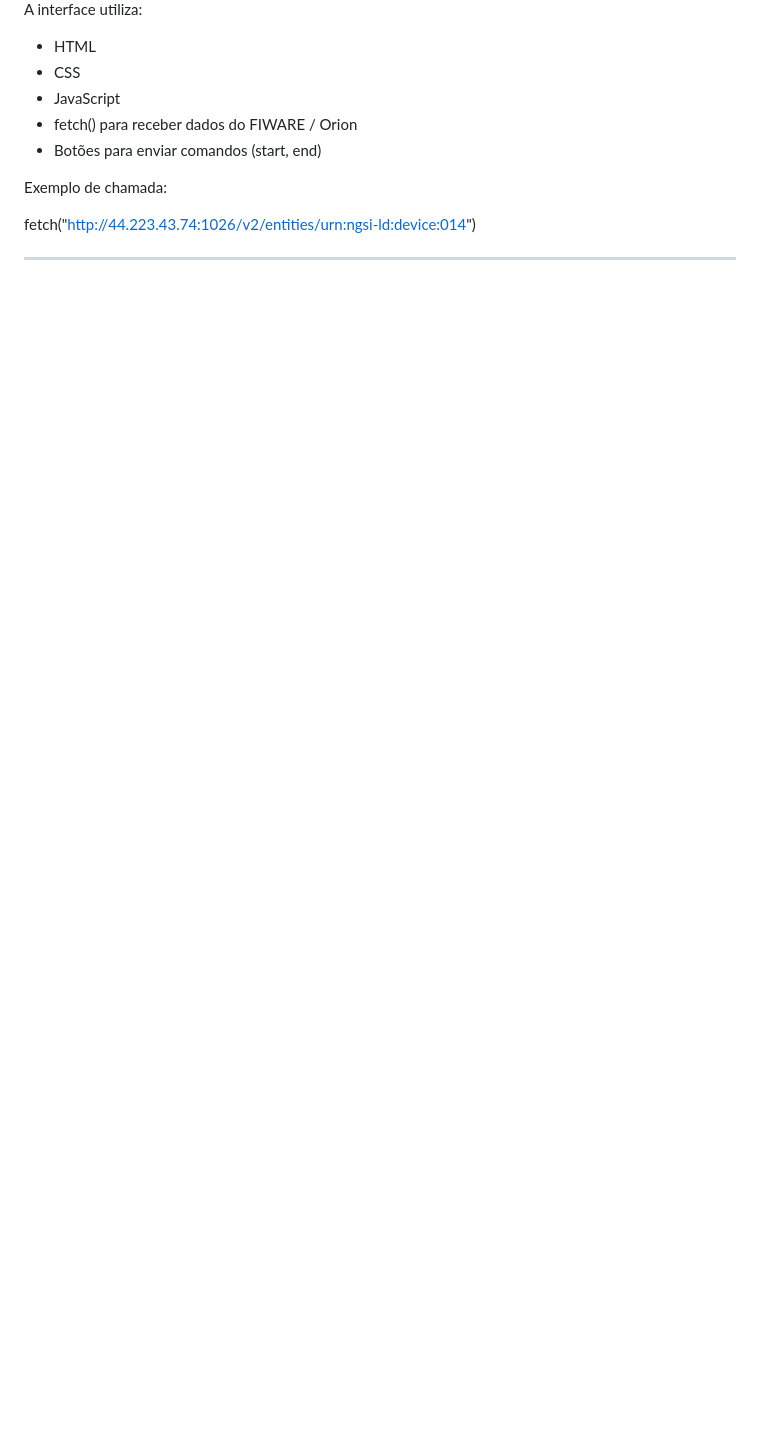
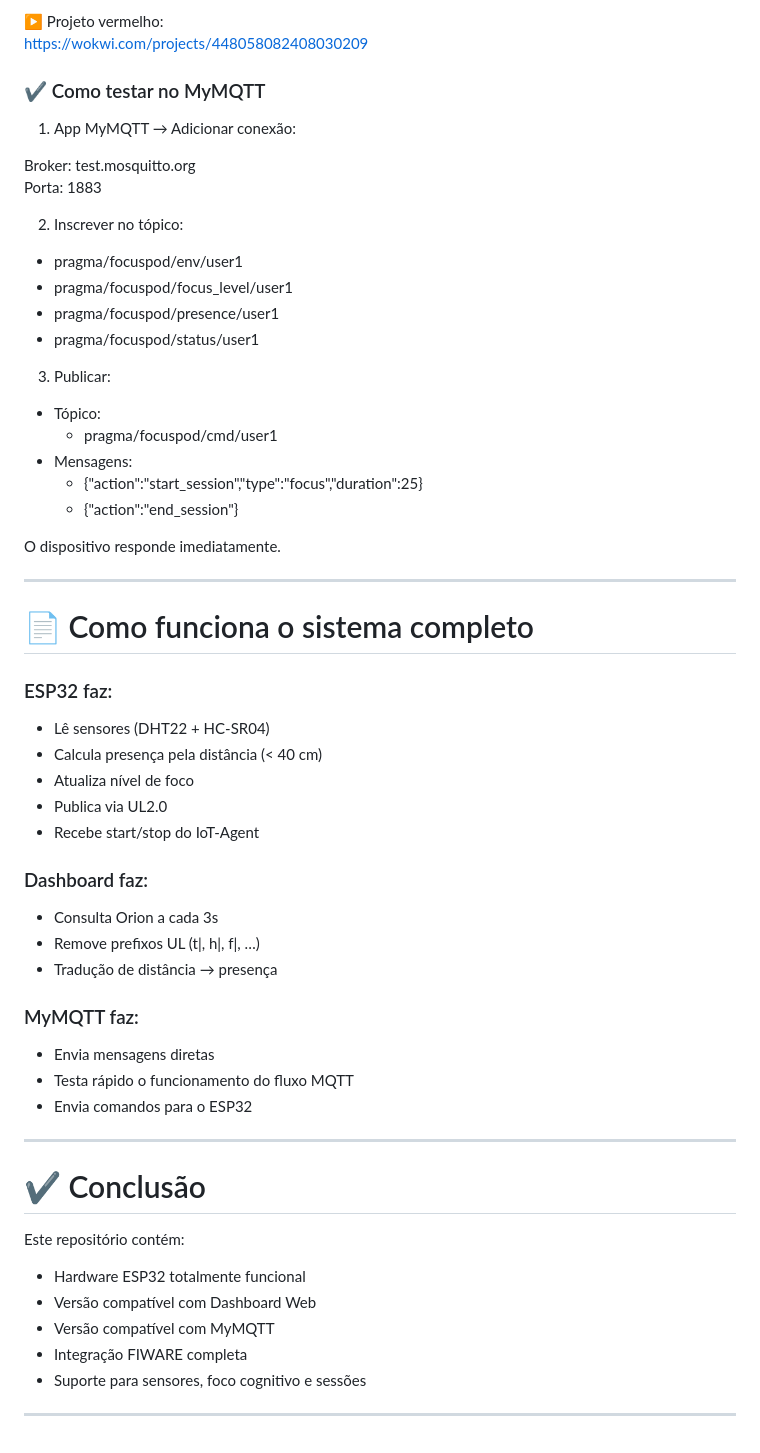
Before and after one commit to viudess/gs-2sem-edge, a Markdown page: README.md, the part around one of its changes. Drawn GitHub-style; blank space fills up the shorter version.

```diff
--- a/README.md
+++ b/README.md
@@ -105,14 +125,62 @@ O ESP32:
 
-A interface utiliza:
+▶ Projeto vermelho:
+https://wokwi.com/projects/448058082408030209
 
-- HTML
-- CSS
-- JavaScript
-- fetch() para receber dados do FIWARE / Orion
-- Botões para enviar comandos (start, end)
+### ✔ Como testar no MyMQTT
 
-Exemplo de chamada:
+1. App MyMQTT → Adicionar conexão:
 
-fetch("http://44.223.43.74:1026/v2/entities/urn:ngsi-ld:device:014")
+Broker: test.mosquitto.org
+Porta: 1883
+
+2. Inscrever no tópico:
+
+- pragma/focuspod/env/user1
+- pragma/focuspod/focus_level/user1
+- pragma/focuspod/presence/user1
+- pragma/focuspod/status/user1
+
+3. Publicar:
+
+- Tópico:
+   - pragma/focuspod/cmd/user1
+- Mensagens:
+   - {"action":"start_session","type":"focus","duration":25}
+   - {"action":"end_session"}
+
+O dispositivo responde imediatamente.
 
 ---
+
+# 📄 Como funciona o sistema completo
+
+### ESP32 faz:
+- Lê sensores (DHT22 + HC-SR04)
+- Calcula presença pela distância (< 40 cm)
+- Atualiza nível de foco
+- Publica via UL2.0
+- Recebe start/stop do IoT-Agent
+
+### Dashboard faz:
+- Consulta Orion a cada 3s
+- Remove prefixos UL (t|, h|, f|, …)
+- Tradução de distância → presença
+
+### MyMQTT faz:
+- Envia mensagens diretas
+- Testa rápido o funcionamento do fluxo MQTT
+- Envia comandos para o ESP32
+
+---
+
+# ✔ Conclusão
+
+Este repositório contém:
+
+- Hardware ESP32 totalmente funcional
+- Versão compatível com Dashboard Web
+- Versão compatível com MyMQTT
+- Integração FIWARE completa
+- Suporte para sensores, foco cognitivo e sessões
+
+---
```
Also changed, not shown: other parts of README.md (+72 -52 lines).
